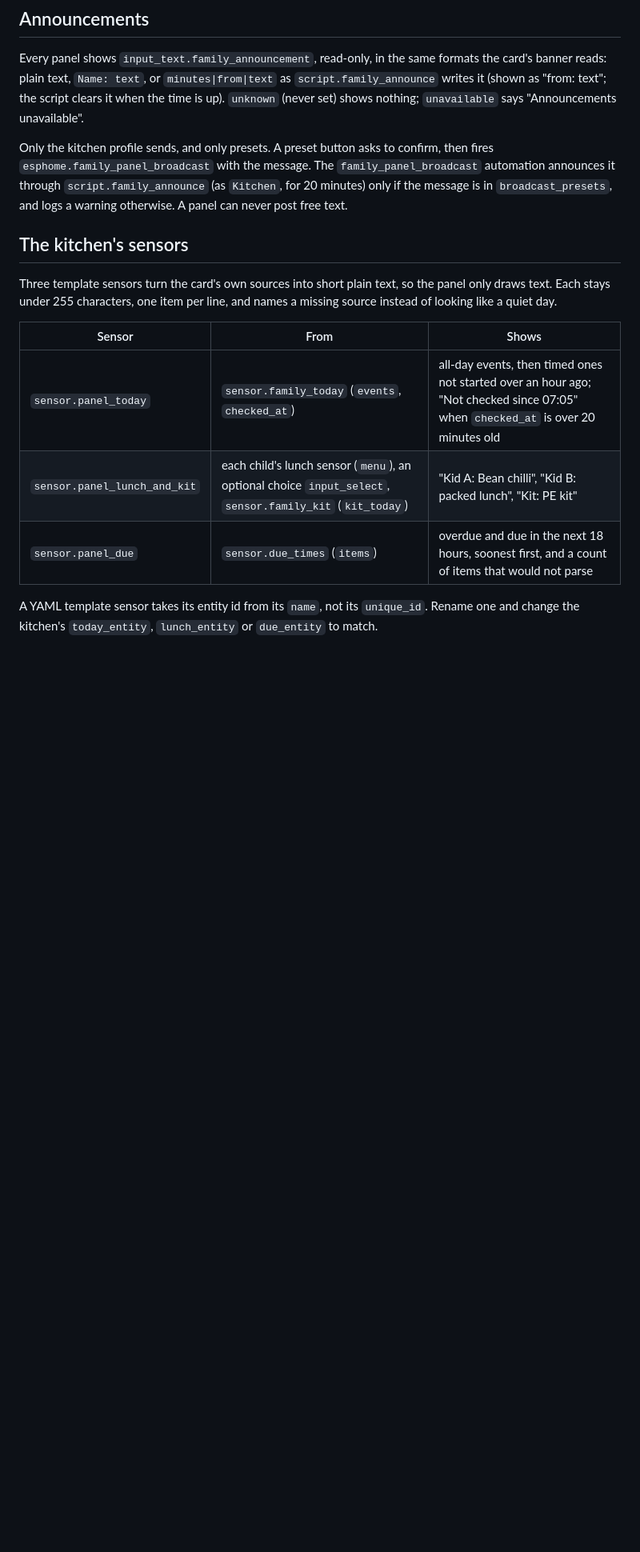
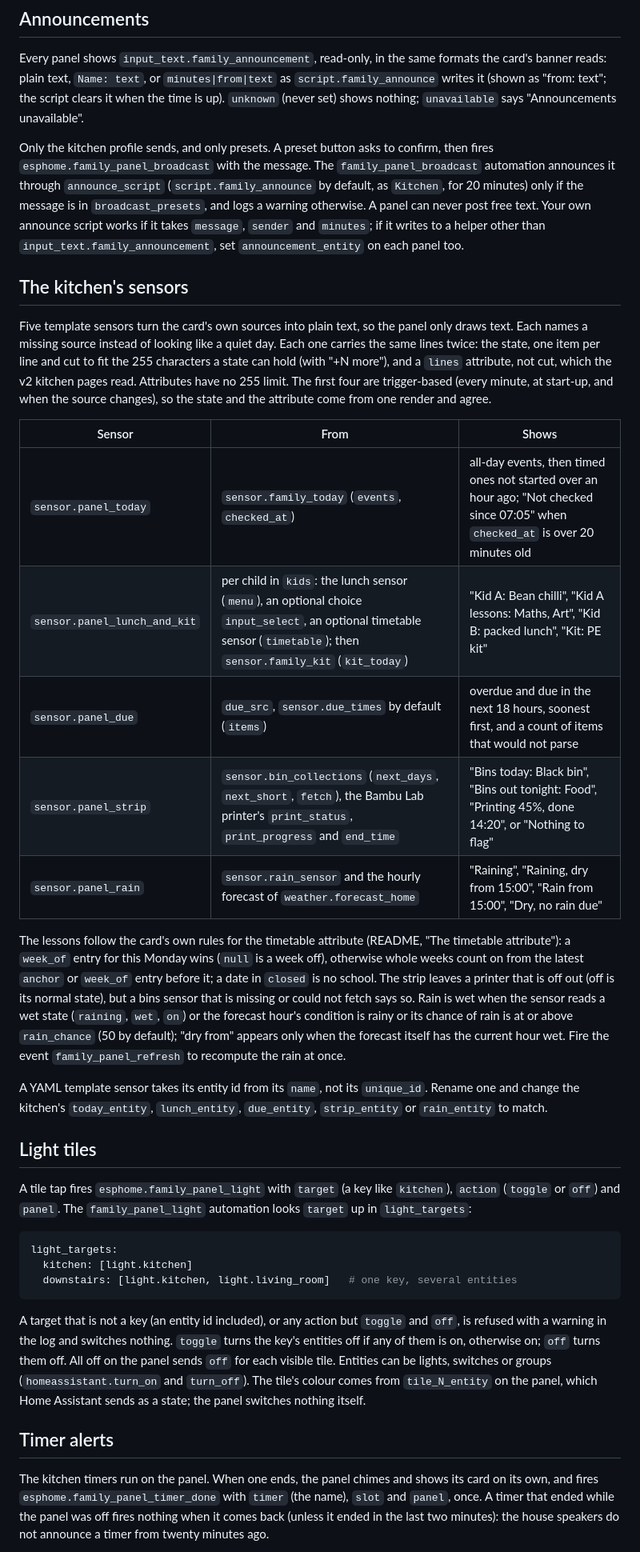
Before and after one commit to dervish666/family-dashboard, a Markdown page: docs/07-room-panels.md, the part around one of its changes. Shown at 80% size. Rendered like a GitHub page; blank space fills up the shorter version.

Commit message:
Room panel docs: lines attributes, strip, rain, light tiles, timer alerts
Claude-Session: https://claude.ai/code/session_01XBo4gu59zE92bjKgEVjLr6

````diff
--- a/docs/07-room-panels.md
+++ b/docs/07-room-panels.md
@@ -102,20 +105,66 @@ set) shows nothing; `unavailable` says "Announcements unavailable".
 
 Only the kitchen profile sends, and only presets. A preset button asks to confirm, then fires
 `esphome.family_panel_broadcast` with the message. The `family_panel_broadcast` automation
-announces it through `script.family_announce` (as `Kitchen`, for 20 minutes) only if the message
-is in `broadcast_presets`, and logs a warning otherwise. A panel can never post free text.
+announces it through `announce_script` (`script.family_announce` by default, as `Kitchen`, for
+20 minutes) only if the message is in `broadcast_presets`, and logs a warning otherwise. A panel
+can never post free text. Your own announce script works if it takes `message`, `sender` and
+`minutes`; if it writes to a helper other than `input_text.family_announcement`, set
+`announcement_entity` on each panel too.
 
 ## The kitchen's sensors
 
-Three template sensors turn the card's own sources into short plain text, so the panel only
-draws text. Each stays under 255 characters, one item per line, and names a missing source
-instead of looking like a quiet day.
+Five template sensors turn the card's own sources into plain text, so the panel only draws
+text. Each names a missing source instead of looking like a quiet day. Each one carries the
+same lines twice: the state, one item per line and cut to fit the 255 characters a state can
+hold (with "+N more"), and a `lines` attribute, not cut, which the v2 kitchen pages read.
+Attributes have no 255 limit. The first four are trigger-based (every minute, at start-up, and
+when the source changes), so the state and the attribute come from one render and agree.
 
 | Sensor | From | Shows |
 |---|---|---|
 | `sensor.panel_today` | `sensor.family_today` (`events`, `checked_at`) | all-day events, then timed ones not started over an hour ago; "Not checked since 07:05" when `checked_at` is over 20 minutes old |
-| `sensor.panel_lunch_and_kit` | each child's lunch sensor (`menu`), an optional choice `input_select`, `sensor.family_kit` (`kit_today`) | "Kid A: Bean chilli", "Kid B: packed lunch", "Kit: PE kit" |
-| `sensor.panel_due` | `sensor.due_times` (`items`) | overdue and due in the next 18 hours, soonest first, and a count of items that would not parse |
+| `sensor.panel_lunch_and_kit` | per child in `kids`: the lunch sensor (`menu`), an optional choice `input_select`, an optional timetable sensor (`timetable`); then `sensor.family_kit` (`kit_today`) | "Kid A: Bean chilli", "Kid A lessons: Maths, Art", "Kid B: packed lunch", "Kit: PE kit" |
+| `sensor.panel_due` | `due_src`, `sensor.due_times` by default (`items`) | overdue and due in the next 18 hours, soonest first, and a count of items that would not parse |
+| `sensor.panel_strip` | `sensor.bin_collections` (`next_days`, `next_short`, `fetch`), the Bambu Lab printer's `print_status`, `print_progress` and `end_time` | "Bins today: Black bin", "Bins out tonight: Food", "Printing 45%, done 14:20", or "Nothing to flag" |
+| `sensor.panel_rain` | `sensor.rain_sensor` and the hourly forecast of `weather.forecast_home` | "Raining", "Raining, dry from 15:00", "Rain from 15:00", "Dry, no rain due" |
+
+The lessons follow the card's own rules for the timetable attribute (README, "The timetable
+attribute"): a `week_of` entry for this Monday wins (`null` is a week off), otherwise whole
+weeks count on from the latest `anchor` or `week_of` entry before it; a date in `closed` is no
+school. The strip leaves a printer that is off out (off is its normal state), but a bins sensor
+that is missing or could not fetch says so. Rain is wet when the sensor reads a wet state
+(`raining`, `wet`, `on`) or the forecast hour's condition is rainy or its chance of rain is at
+or above `rain_chance` (50 by default); "dry from" appears only when the forecast itself has the
+current hour wet. Fire the event `family_panel_refresh` to recompute the rain at once.
 
 A YAML template sensor takes its entity id from its `name`, not its `unique_id`. Rename one and
-change the kitchen's `today_entity`, `lunch_entity` or `due_entity` to match.
+change the kitchen's `today_entity`, `lunch_entity`, `due_entity`, `strip_entity` or
+`rain_entity` to match.
+
+## Light tiles
+
+A tile tap fires `esphome.family_panel_light` with `target` (a key like `kitchen`), `action`
+(`toggle` or `off`) and `panel`. The `family_panel_light` automation looks `target` up in
+`light_targets`:
+
+```yaml
+light_targets:
+  kitchen: [light.kitchen]
+  downstairs: [light.kitchen, light.living_room]   # one key, several entities
+```
+
+A target that is not a key (an entity id included), or any action but `toggle` and `off`, is
+refused with a warning in the log and switches nothing. `toggle` turns the key's entities off if
+any of them is on, otherwise on; `off` turns them off. All off on the panel sends `off` for each
+visible tile. Entities can be lights, switches or groups (`homeassistant.turn_on` and
+`turn_off`). The tile's colour comes from `tile_N_entity` on the panel, which Home Assistant
+sends as a state; the panel switches nothing itself.
+
+## Timer alerts
+
+The kitchen timers run on the panel. When one ends, the panel chimes and shows its card on
+its own, and fires `esphome.family_panel_timer_done` with `timer` (the name), `slot` and
+`panel`, once. A timer that ended while the panel was off fires nothing when it comes back
+(unless it ended in the last two minutes): the house speakers do not announce a timer from
+twenty minutes ago.
+
````
Also changed, not shown: other parts of docs/07-room-panels.md (+21 -8 lines).
